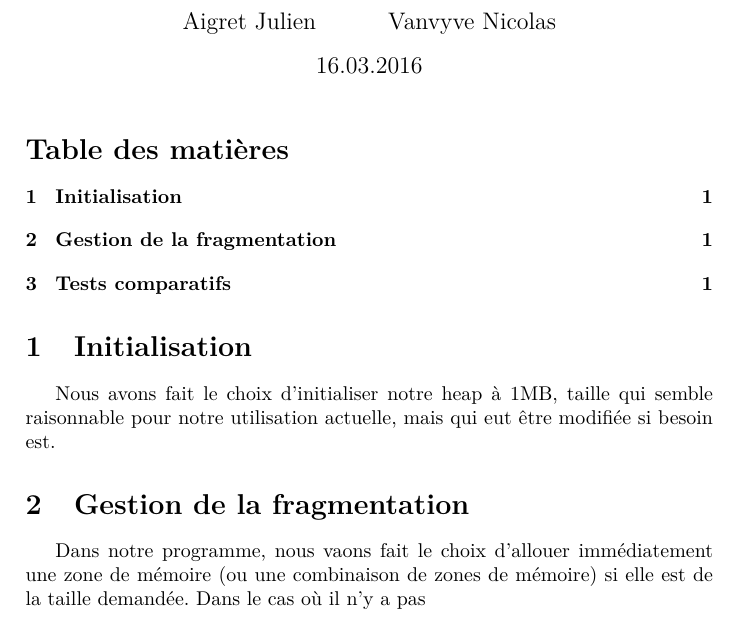
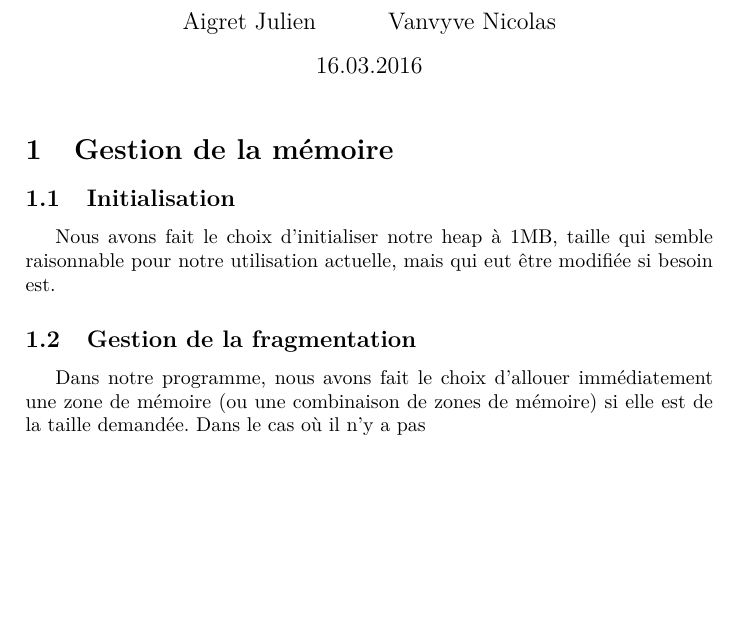
Before and after one commit to NVanvyve/SystInfo_Project_Malloc, a LaTeX document (Rapport/Rapport.tex): part of the page, cut so that both start at the same text, the shorter picture padded with empty space. Compiled offline with pdfLaTeX.

Commit message:
Ecriture du rappot

```diff
--- a/Rapport/Rapport.tex
+++ b/Rapport/Rapport.tex
@@ -15,13 +15,14 @@
 \begin{document}
 \maketitle
 
-\tableofcontents %Pas obligatoire
+%\tableofcontents %Pas obligatoire
 
-\section{Initialisation}
+\section{Gestion de la mémoire}
+\subsection{Initialisation}
 Nous avons fait le choix d'initialiser notre heap à 1MB, taille qui semble raisonnable pour notre utilisation actuelle, mais qui eut être modifiée si besoin est.
 
-\section{Gestion de la fragmentation}
-Dans notre programme, nous vaons fait le choix d'allouer immédiatement une zone de mémoire (ou une combinaison de zones de mémoire) si elle est de la taille demandée. Dans le cas où il n'y a pas
+\subsection{Gestion de la fragmentation}
+Dans notre programme, nous avons fait le choix d'allouer immédiatement une zone de mémoire (ou une combinaison de zones de mémoire) si elle est de la taille demandée. Dans le cas où il n'y a pas
 \section{Tests comparatifs}
 
 
```
Also changed, not shown: Rapport/Rapport.pdf, 1 other file.
